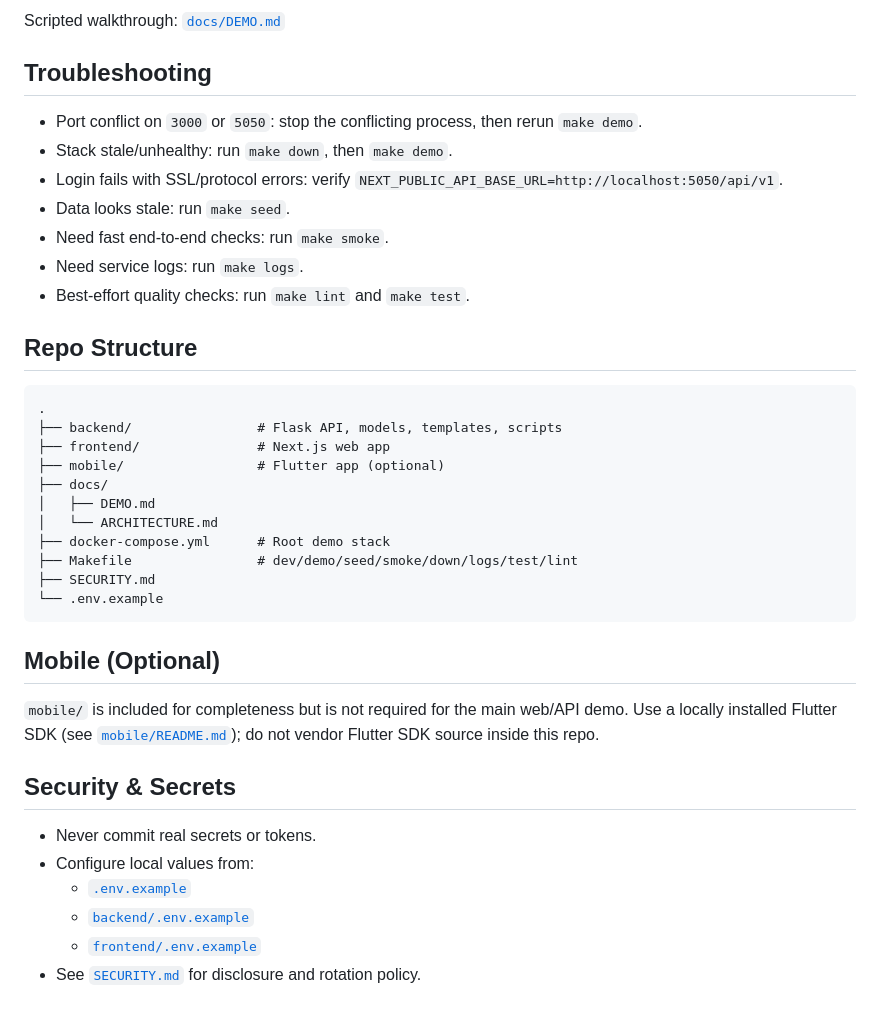
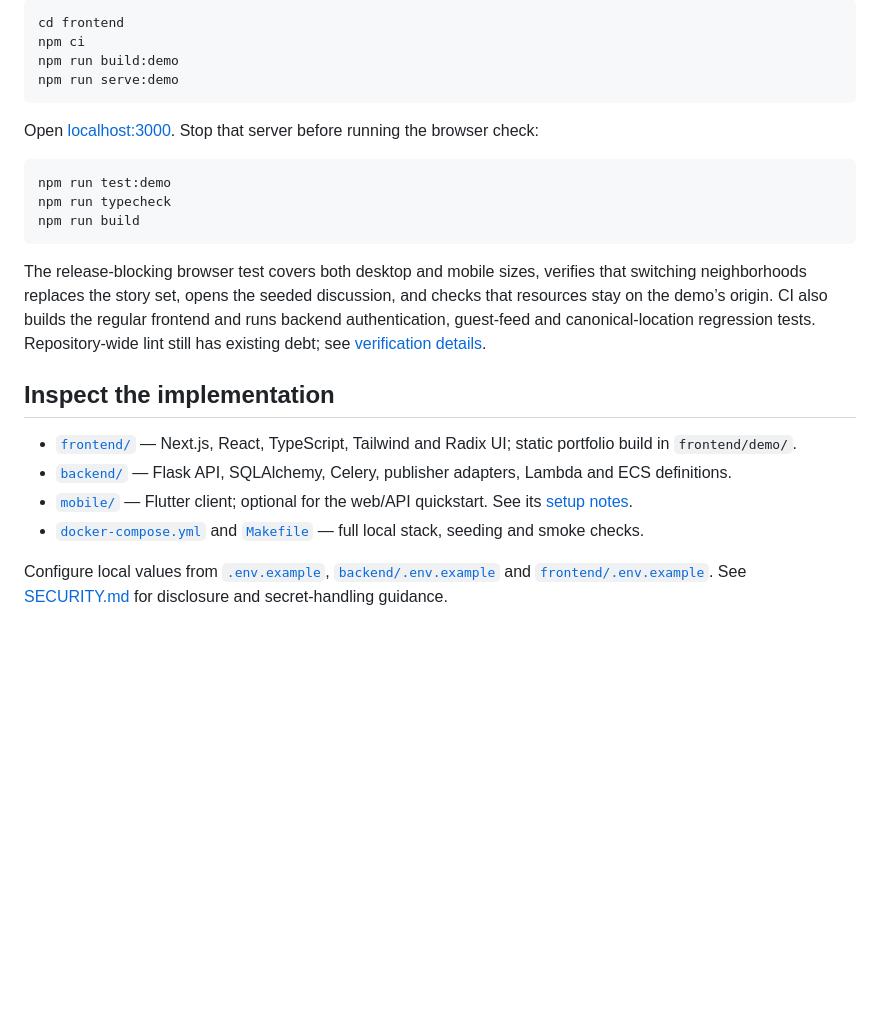
Before and after one commit to jeffreymutethia/Seattle-Pulse, a Markdown page: README.md, the part around one of its changes. Rendered like a GitHub page; blank space fills up the shorter version.

````diff
--- a/README.md
+++ b/README.md
@@ -66,38 +40,26 @@ Demo URLs:
 
-Scripted walkthrough: [`docs/DEMO.md`](docs/DEMO.md)
-
-## Troubleshooting
-- Port conflict on `3000` or `5050`: stop the conflicting process, then rerun `make demo`.
-- Stack stale/unhealthy: run `make down`, then `make demo`.
-- Login fails with SSL/protocol errors: verify `NEXT_PUBLIC_API_BASE_URL=http://localhost:5050/api/v1`.
-- Data looks stale: run `make seed`.
-- Need fast end-to-end checks: run `make smoke`.
-- Need service logs: run `make logs`.
-- Best-effort quality checks: run `make lint` and `make test`.
-
-## Repo Structure
-```text
-.
-├── backend/                # Flask API, models, templates, scripts
-├── frontend/               # Next.js web app
-├── mobile/                 # Flutter app (optional)
-├── docs/
-│   ├── DEMO.md
-│   └── ARCHITECTURE.md
-├── docker-compose.yml      # Root demo stack
-├── Makefile                # dev/demo/seed/smoke/down/logs/test/lint
-├── SECURITY.md
-└── .env.example
+```sh
+cd frontend
+npm ci
+npm run build:demo
+npm run serve:demo
 ```
 
-## Mobile (Optional)
-`mobile/` is included for completeness but is not required for the main web/API demo.
-Use a locally installed Flutter SDK (see [`mobile/README.md`](mobile/README.md)); do not vendor Flutter SDK source inside this repo.
+Open [localhost:3000](http://localhost:3000). Stop that server before running the browser check:
 
-## Security & Secrets
-- Never commit real secrets or tokens.
-- Configure local values from:
-  - [`.env.example`](.env.example)
-  - [`backend/.env.example`](backend/.env.example)
-  - [`frontend/.env.example`](frontend/.env.example)
-- See [`SECURITY.md`](SECURITY.md) for disclosure and rotation policy.
+```sh
+npm run test:demo
+npm run typecheck
+npm run build
+```
+
+The release-blocking browser test covers both desktop and mobile sizes, verifies that switching neighborhoods replaces the story set, opens the seeded discussion, and checks that resources stay on the demo’s origin. CI also builds the regular frontend and runs backend authentication, guest-feed and canonical-location regression tests. Repository-wide lint still has existing debt; see [verification details](docs/DEPLOYMENT.md#checks-and-limits).
+
+## Inspect the implementation
+
+- [`frontend/`](frontend/) — Next.js, React, TypeScript, Tailwind and Radix UI; static portfolio build in `frontend/demo/`.
+- [`backend/`](backend/) — Flask API, SQLAlchemy, Celery, publisher adapters, Lambda and ECS definitions.
+- [`mobile/`](mobile/) — Flutter client; optional for the web/API quickstart. See its [setup notes](mobile/README.md).
+- [`docker-compose.yml`](docker-compose.yml) and [`Makefile`](Makefile) — full local stack, seeding and smoke checks.
+
+Configure local values from [`.env.example`](.env.example), [`backend/.env.example`](backend/.env.example) and [`frontend/.env.example`](frontend/.env.example). See [SECURITY.md](SECURITY.md) for disclosure and secret-handling guidance.
````
Also changed, not shown: other parts of README.md (+24 -50 lines), docs/DEPLOYMENT.md (added, +117 -0 lines), docs/ENGINEERING.md (+2 -0 lines), docs/screenshots/demo/desktop-discussion.png (added), docs/screenshots/demo/desktop-feed.png (added), docs/screenshots/demo/mobile-discussion.png (added), docs/screenshots/demo/mobile-feed.png (added), 2 other files.
